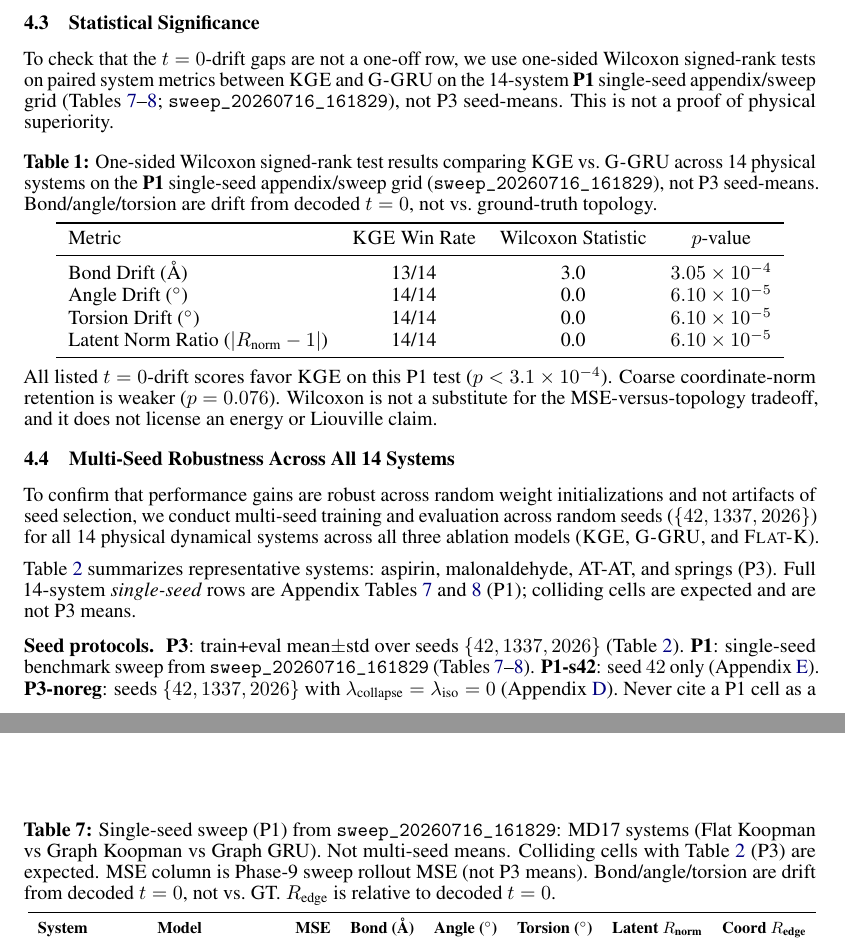
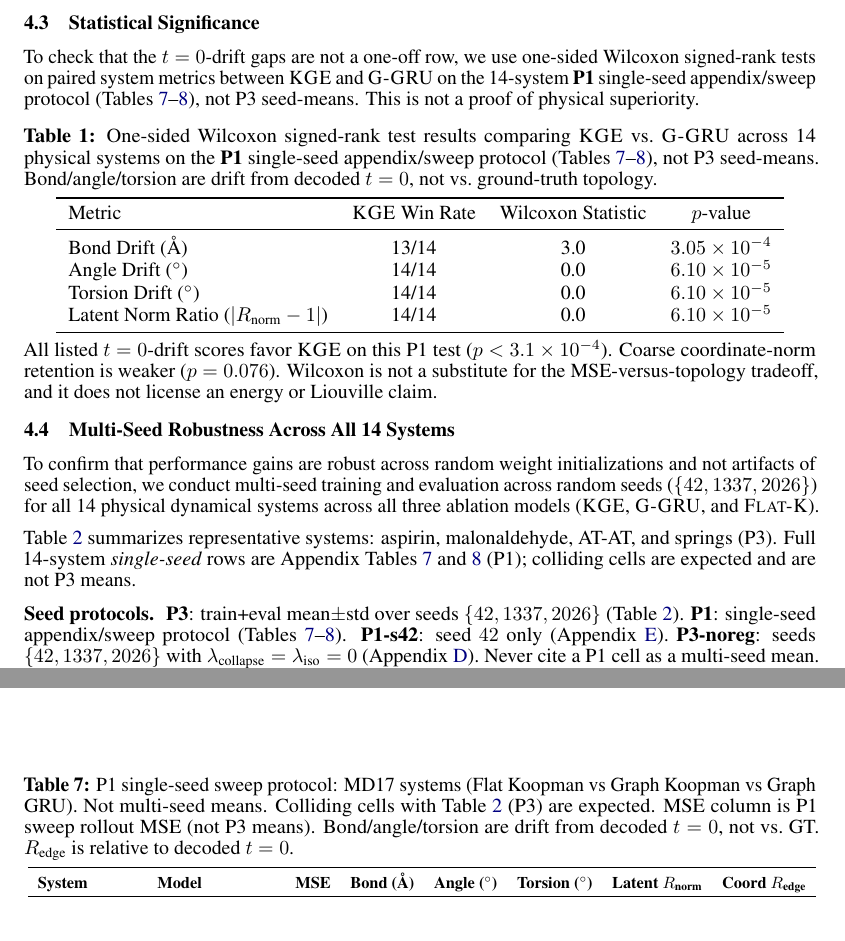
Before and after one commit to Abhilash437/Koopman-Graph-Evolver, a LaTeX paper (paper/main.tex): two parts of pages 6 and 13 of 18, joined at a grey line, cut so that both start at the same text. Compiled offline with pdfLaTeX.

Commit message:
Drop private log filenames; crop Figure 2 energy panel
Reframe Wilcoxon, Table 2, appendix captions, and the springs
footnote to P1/P3 protocol wording with no sweep or nbody log
paths. Replace Figure 2 with the cropped Mac PNG (top three
panels) and match the caption.

Co-authored-by: Abhilash S Hathwar <Abhilash437@users.noreply.github.com>

```diff
--- a/paper/main.tex
+++ b/paper/main.tex
@@ -297,11 +297,11 @@ Empirically, tabulated 14-system comparisons favor \GKE{} on $t=0$ bond/angle/to
 \subsection{Statistical Significance}
 \label{sec:stats}
 
-To check that the $t=0$-drift gaps are not a one-off row, we use one-sided Wilcoxon signed-rank tests on paired system metrics between \GKE{} and \GGRU{} on the 14-system \textbf{P1} single-seed appendix/sweep grid (Tables~\ref{tab:app_results_md17}--\ref{tab:app_results_md22}; \texttt{sweep\_20260716\_161829}), not P3 seed-means. This is not a proof of physical superiority.
+To check that the $t=0$-drift gaps are not a one-off row, we use one-sided Wilcoxon signed-rank tests on paired system metrics between \GKE{} and \GGRU{} on the 14-system \textbf{P1} single-seed appendix/sweep protocol (Tables~\ref{tab:app_results_md17}--\ref{tab:app_results_md22}), not P3 seed-means. This is not a proof of physical superiority.
 
 \begin{table}[htbp]
   \centering
-  \caption{One-sided Wilcoxon signed-rank test results comparing \GKE{} vs.\ \GGRU{} across 14 physical systems on the \textbf{P1} single-seed appendix/sweep grid (\texttt{sweep\_20260716\_161829}), not P3 seed-means. Bond/angle/torsion are drift from decoded $t=0$, not vs.\ ground-truth topology.}
+  \caption{One-sided Wilcoxon signed-rank test results comparing \GKE{} vs.\ \GGRU{} across 14 physical systems on the \textbf{P1} single-seed appendix/sweep protocol (Tables~\ref{tab:app_results_md17}--\ref{tab:app_results_md22}), not P3 seed-means. Bond/angle/torsion are drift from decoded $t=0$, not vs.\ ground-truth topology.}
   \label{tab:wilcoxon}
   \begin{tabular}{lccc}
     \toprule
@@ -327,7 +327,7 @@ Table~\ref{tab:multiseed} summarizes representative systems: aspirin, malonaldeh
 
 \paragraph{Seed protocols.}
 \textbf{P3}: train+eval mean$\pm$std over seeds $\{42, 1337, 2026\}$ (Table~\ref{tab:multiseed}).
-\textbf{P1}: single-seed benchmark sweep from \texttt{sweep\_20260716\_161829} (Tables~\ref{tab:app_results_md17}--\ref{tab:app_results_md22}).
+\textbf{P1}: single-seed appendix/sweep protocol (Tables~\ref{tab:app_results_md17}--\ref{tab:app_results_md22}).
 \textbf{P1-s42}: seed $42$ only (Appendix~\ref{app:gru_stabilizers}).
 \textbf{P3-noreg}: seeds $\{42,1337,2026\}$ with $\lambda_{\text{collapse}}=\lambda_{\text{iso}}=0$ (Appendix~\ref{app:loss_ablation}).
 Never cite a P1 cell as a multi-seed mean.
@@ -664,7 +658,7 @@ n-body (springs) & 467,151 & 93,264 & 114,128 \\
 
 \begin{table}[htbp]
 \centering
-\caption{Single-seed sweep (P1) from \texttt{sweep\_20260716\_161829}: MD17 systems (Flat Koopman vs Graph Koopman vs Graph GRU). Not multi-seed means. Colliding cells with Table~\ref{tab:multiseed} (P3) are expected. MSE column is Phase-9 sweep rollout MSE (not P3 means). Bond/angle/torsion are drift from decoded $t=0$, not vs.\ GT. $R_{\text{edge}}$ is relative to decoded $t=0$.}
+\caption{P1 single-seed sweep protocol: MD17 systems (Flat Koopman vs Graph Koopman vs Graph GRU). Not multi-seed means. Colliding cells with Table~\ref{tab:multiseed} (P3) are expected. MSE column is P1 sweep rollout MSE (not P3 means). Bond/angle/torsion are drift from decoded $t=0$, not vs.\ GT. $R_{\text{edge}}$ is relative to decoded $t=0$.}
 \label{tab:app_results_md17}
 \resizebox{\textwidth}{!}{
 \begin{tabular}{llrrrrrr}
```
Also changed, not shown: paper/figures/dynamics_tradeoff_dha_egkn_vs_segno.png, paper/main.tex (14 more changed lines).
